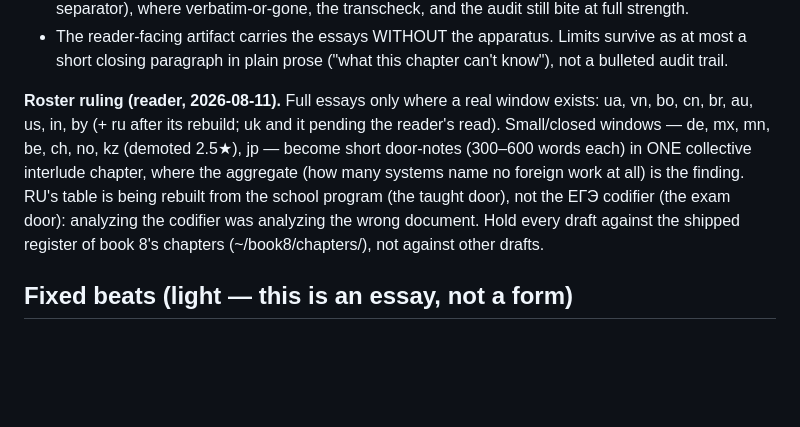
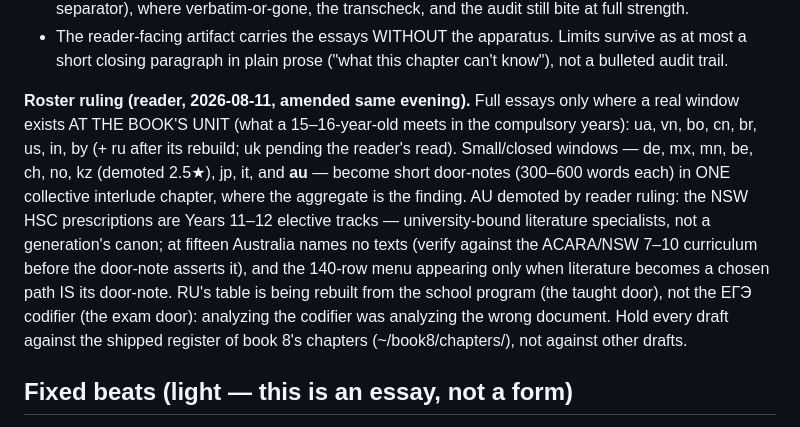
Before and after one commit to AnthonyKot/book10, a Markdown page: AGENT.md, the part around the change. Rendered like a GitHub page; blank space fills up the shorter version.

Commit message:
Roster amendment: au demoted to the interlude (reader ruling)
The NSW HSC prescriptions are Years 11-12 elective tracks — a specialists'
menu for the university-bound, not a generation's canon at the book's 15-16
unit. Its door-note thesis: no named texts at fifteen; the 140-row menu
appears only when literature becomes a chosen path. terra is fetching the
ACARA/NESA Year 9-10 documents to receipt the no-texts-at-fifteen claim
before it is asserted. Full-essay roster is now: ua vn bo cn br us in by
(+ ru rebuilt; uk pending reader stars).

Co-Authored-By: Claude Fable 5 <noreply@anthropic.com>

```diff
--- a/AGENT.md
+++ b/AGENT.md
@@ -51,13 +51,18 @@ did our homework." So:
   at most a short closing paragraph in plain prose ("what this chapter can't know"), not
   a bulleted audit trail.
 
-**Roster ruling (reader, 2026-08-11).** Full essays only where a real window exists:
-ua, vn, bo, cn, br, au, us, in, by (+ ru after its rebuild; uk and it pending the
-reader's read). Small/closed windows — de, mx, mn, be, ch, no, kz (demoted 2.5★), jp —
-become short door-notes (300–600 words each) in ONE collective interlude chapter, where
-the aggregate (how many systems name no foreign work at all) is the finding. RU's table
-is being rebuilt from the school program (the taught door), not the ЕГЭ codifier (the
-exam door): analyzing the codifier was analyzing the wrong document. Hold every draft
+**Roster ruling (reader, 2026-08-11, amended same evening).** Full essays only where a
+real window exists AT THE BOOK'S UNIT (what a 15–16-year-old meets in the compulsory
+years): ua, vn, bo, cn, br, us, in, by (+ ru after its rebuild; uk pending the reader's
+read). Small/closed windows — de, mx, mn, be, ch, no, kz (demoted 2.5★), jp, it, and
+**au** — become short door-notes (300–600 words each) in ONE collective interlude
+chapter, where the aggregate is the finding. AU demoted by reader ruling: the NSW HSC
+prescriptions are Years 11–12 elective tracks — university-bound literature specialists,
+not a generation's canon; at fifteen Australia names no texts (verify against the
+ACARA/NSW 7–10 curriculum before the door-note asserts it), and the 140-row menu
+appearing only when literature becomes a chosen path IS its door-note. RU's table is
+being rebuilt from the school program (the taught door), not the ЕГЭ codifier (the exam
+door): analyzing the codifier was analyzing the wrong document. Hold every draft
 against the shipped register of book 8's chapters (~/book8/chapters/), not against
 other drafts.
 
```
